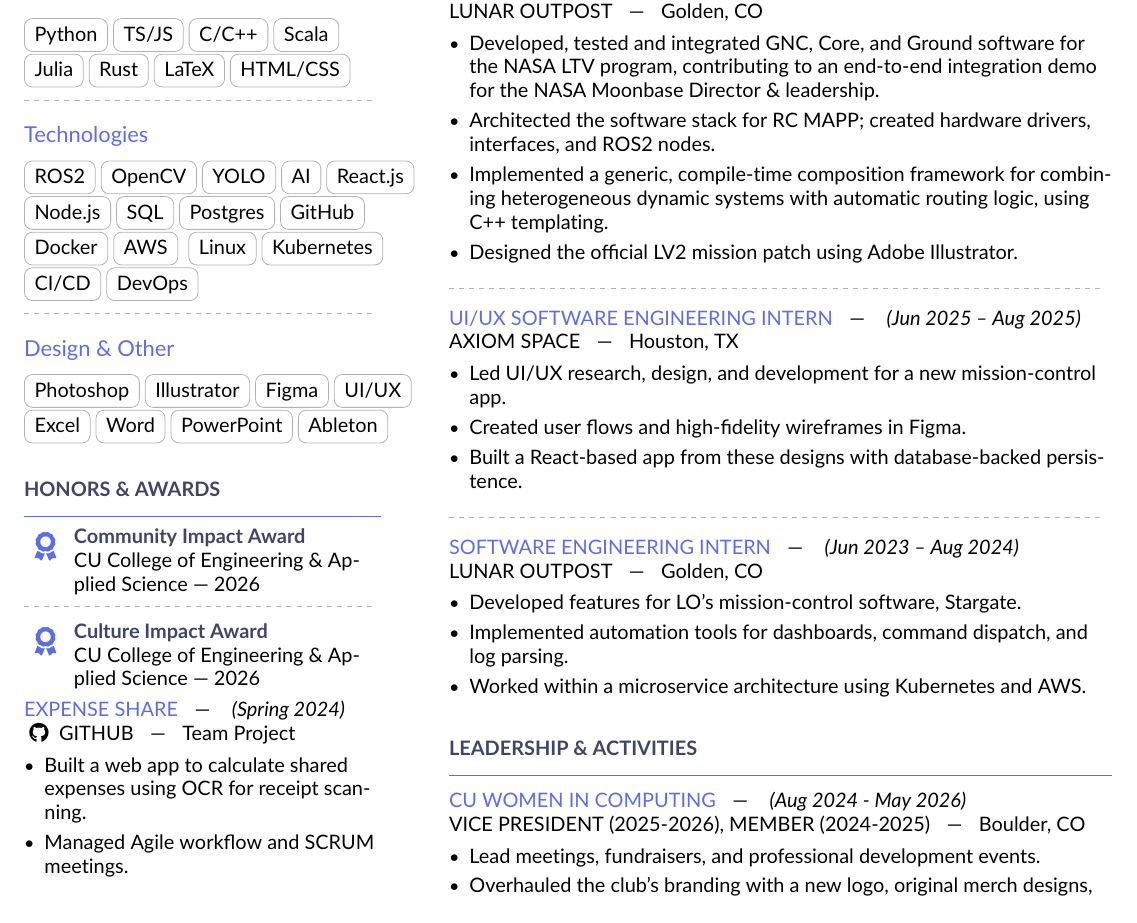
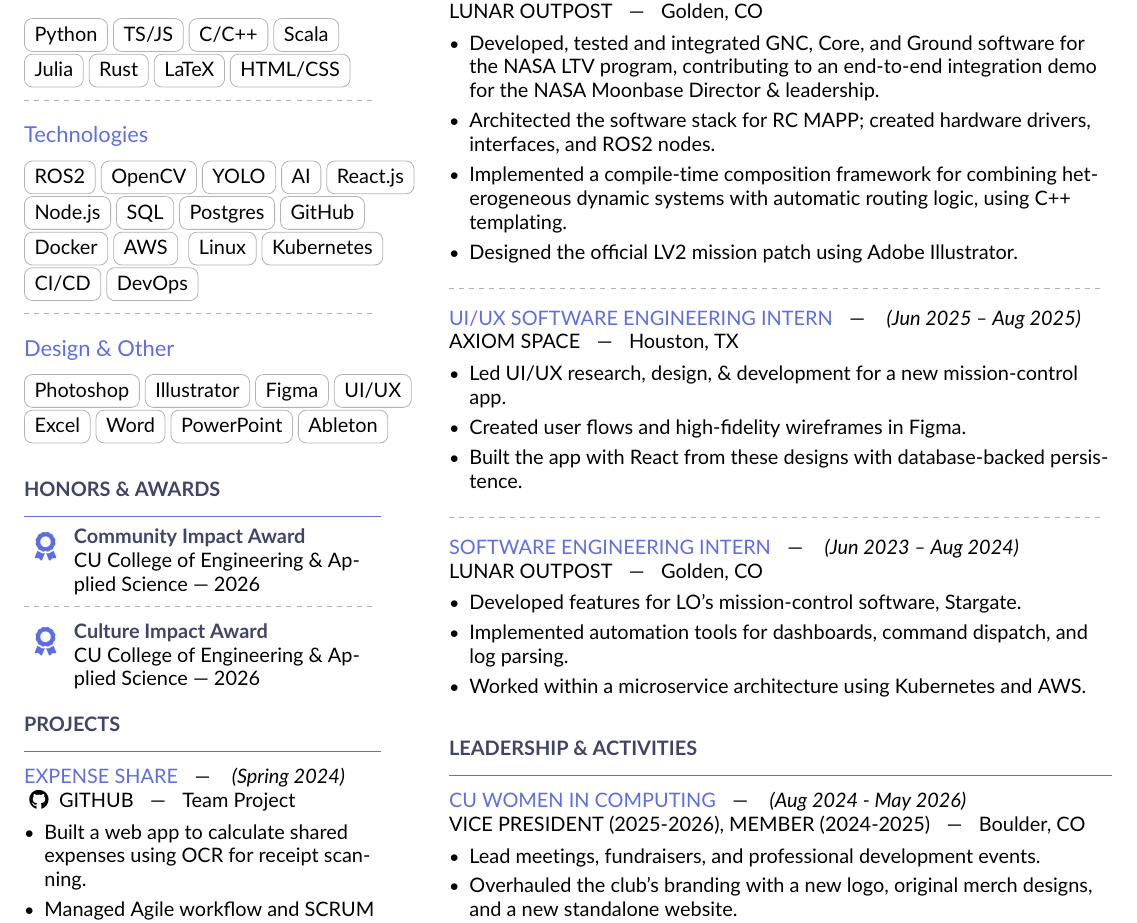
Before and after one commit to avery-wagner/resume, a LaTeX CV (Avery_Wagner_Resume.tex): part of page 1 of 2, cut so that both start at the same text. Compiled offline with pdfLaTeX.

Commit message:
condense...

```diff
--- a/Avery_Wagner_Resume.tex
+++ b/Avery_Wagner_Resume.tex
@@ -44,7 +44,7 @@
 % \headingfont is not defined in altacv v1.7+; define it here
 \newcommand{\headingfont}{\bfseries}
 \newsavebox{\cvsectiontitlebox}
-\renewcommand{\namefont}{\bfseries\fontsize{20}{30}\selectfont}
+\renewcommand{\namefont}{\bfseries\fontsize{20}{24}\selectfont}
 
 % ----- CUSTOM SECTION HEADER SIZE -----
 \newcommand{\cvsectionfontsize}{\bfseries\fontsize{16}{18}\selectfont}
@@ -155,7 +155,7 @@
   \cvachievement{\faAward}{Culture Impact Award}{CU College of Engineering \& Applied Science --- 2026}
 
 % PROJECTS
-% \cvsection{PROJECTS}
+\cvsection{PROJECTS}
 % \experience{robotel}{Summer 2026}{\faGithub\ \href{https://github.com/avery-wagner/robotel}{GitHub}}{Personal Project}
 % \begin{itemize}
 %   \item Built a mini robotics sim in Rust.
@@ -206,7 +206,7 @@
 \begin{itemize}
   \item Developed, tested and integrated GNC, Core, and Ground software for the NASA LTV program, contributing to an end-to-end integration demo for the NASA Moonbase Director \& leadership.
   \item Architected the software stack for RC MAPP; created hardware drivers, interfaces, and ROS2 nodes.
-  \item Implemented a generic, compile-time composition framework for combining heterogeneous dynamic systems with automatic routing logic, using C++ templating.
+  \item Implemented a compile-time composition framework for combining heterogeneous dynamic systems with automatic routing logic, using C++ templating.
   \item Designed the official LV2 mission patch using Adobe Illustrator.
 \end{itemize}
 
@@ -218,9 +218,9 @@
   {Axiom Space}
   {Houston, TX}
 \begin{itemize}
-  \item Led UI/UX research, design, and development for a new mission-control app.
+  \item Led UI/UX research, design, \& development for a new mission-control app.
   \item Created user flows and high-fidelity wireframes in Figma.
-  \item Built a React-based app from these designs with database-backed persistence.
+  \item Built the app with React from these designs with database-backed persistence.
 \end{itemize}
 
 \divider
```
